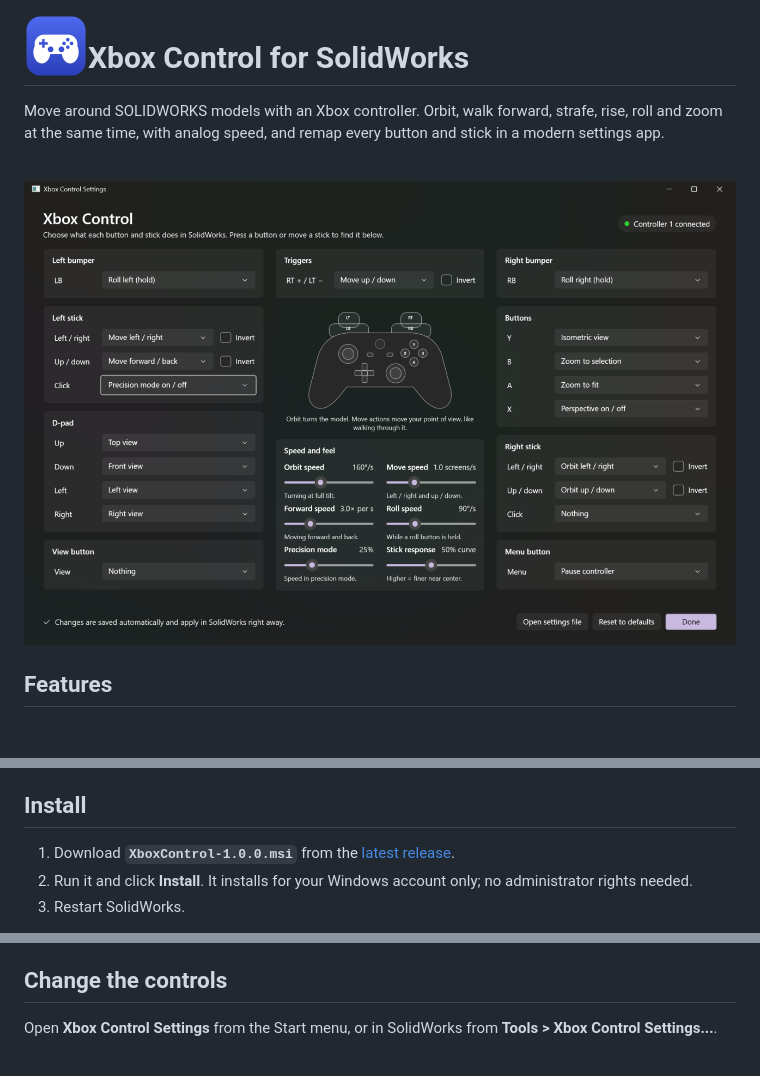
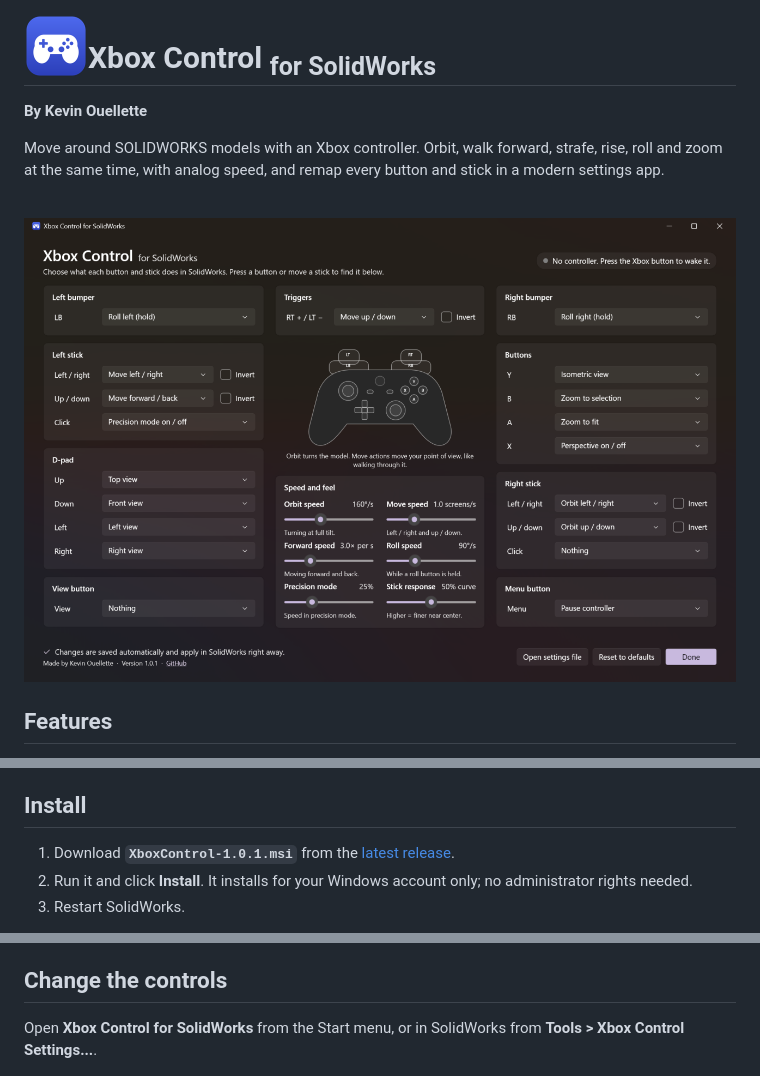
Before and after one commit to kevinoue/Xbox-Control, a Markdown page: README.md, 3 parts joined by grey strips. GitHub-like rendering; pictures changed too: docs/images/settings.png; blank space fills up the shorter version.

```diff
--- a/README.md
+++ b/README.md
@@ -1,6 +1,8 @@
 <img src="docs/images/icon.png" width="64" align="left" alt="" />
 
-# Xbox Control for SolidWorks
+# Xbox Control <sub>for SolidWorks</sub>
+
+**By Kevin Ouellette**
 
 Move around SOLIDWORKS models with an Xbox controller. Orbit, walk forward, strafe, rise, roll
 and zoom at the same time, with analog speed, and remap every button and stick in a modern
@@ -26,7 +28,7 @@ settings app.
 
 ## Install
 
-1. Download **`XboxControl-1.0.0.msi`** from the [latest release](https://github.com/kevinoue/Xbox-Control/releases/latest).
+1. Download **`XboxControl-1.0.1.msi`** from the [latest release](https://github.com/kevinoue/Xbox-Control/releases/latest).
 2. Run it and click **Install**. It installs for your Windows account only; no administrator
    rights needed.
 3. Restart SolidWorks.
@@ -65,8 +67,8 @@ perspective on (X) it feels more like walking in.
 
 ## Change the controls
 
-Open **Xbox Control Settings** from the Start menu, or in SolidWorks from **Tools > Xbox Control
-Settings...**.
+Open **Xbox Control for SolidWorks** from the Start menu, or in SolidWorks from **Tools > Xbox
+Control Settings...**.
 
 <img src="docs/images/settings-dropdown.png" width="370" align="right" alt="Choosing an action" />
 
```
Also changed, not shown: other parts of README.md (+5 -1 lines), CHANGELOG.md (+9 -0 lines), 8 other files.
